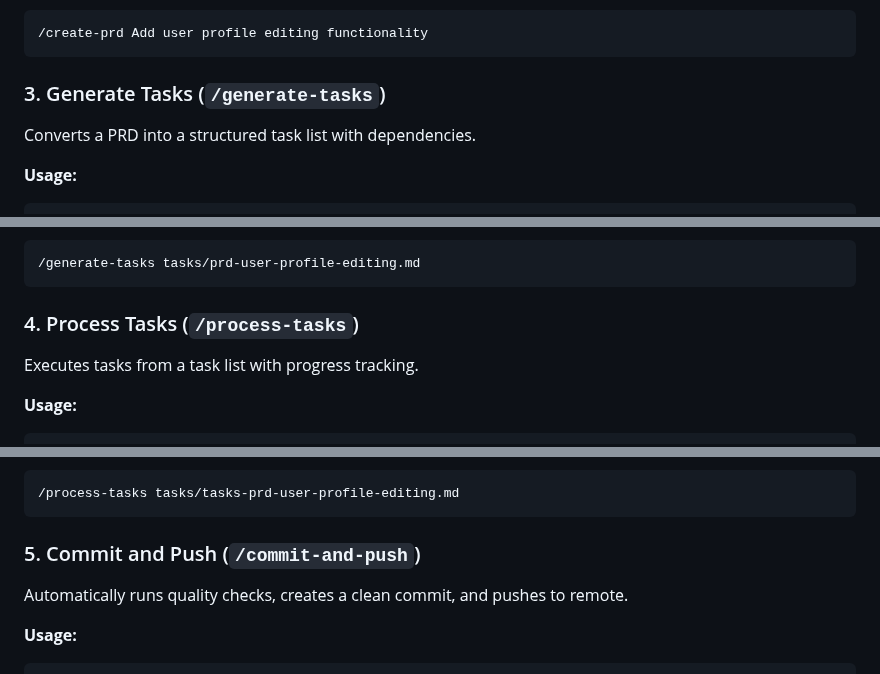
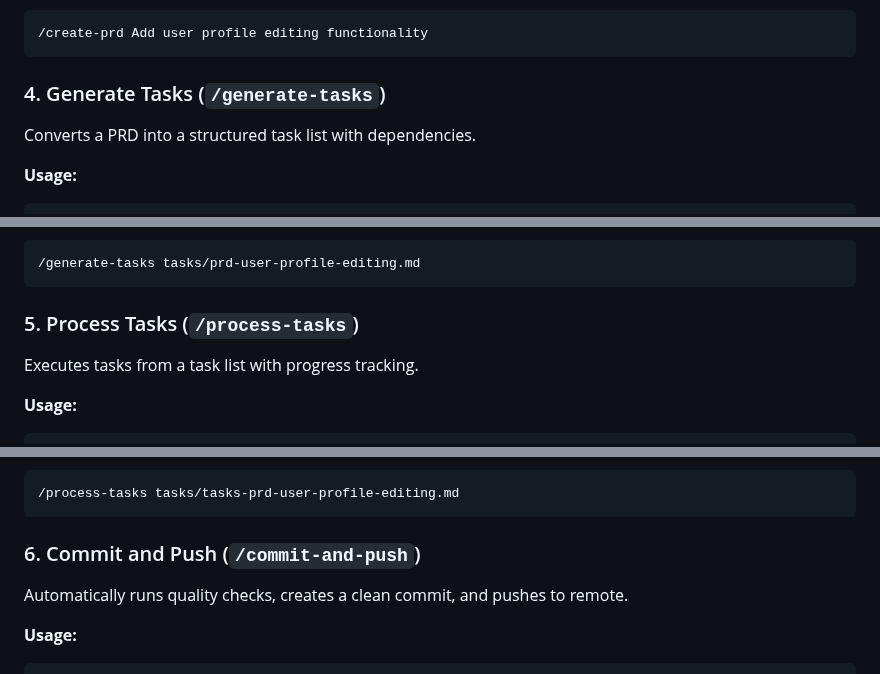
Before and after one commit to niekcandaele/claude-helpers, a Markdown page: README.md, 3 parts joined by grey strips. Drawn GitHub-style.

````diff
--- a/README.md
+++ b/README.md
@@ -94,7 +142,7 @@ Creates a detailed Product Requirements Document based on user input.
 /create-prd Add user profile editing functionality
 ```
 
-### 3. Generate Tasks (`/generate-tasks`)
+### 4. Generate Tasks (`/generate-tasks`)
 
 Converts a PRD into a structured task list with dependencies.
 
@@ -116,7 +164,7 @@ Converts a PRD into a structured task list with dependencies.
 /generate-tasks tasks/prd-user-profile-editing.md
 ```
 
-### 4. Process Tasks (`/process-tasks`)
+### 5. Process Tasks (`/process-tasks`)
 
 Executes tasks from a task list with progress tracking.
 
@@ -137,7 +185,7 @@ Executes tasks from a task list with progress tracking.
 /process-tasks tasks/tasks-prd-user-profile-editing.md
 ```
 
-### 5. Commit and Push (`/commit-and-push`)
+### 6. Commit and Push (`/commit-and-push`)
 
 Automatically runs quality checks, creates a clean commit, and pushes to remote.
 
````
Also changed, not shown: other parts of README.md (+67 -11 lines), commands/setup-engineer.md (added, +347 -0 lines).
